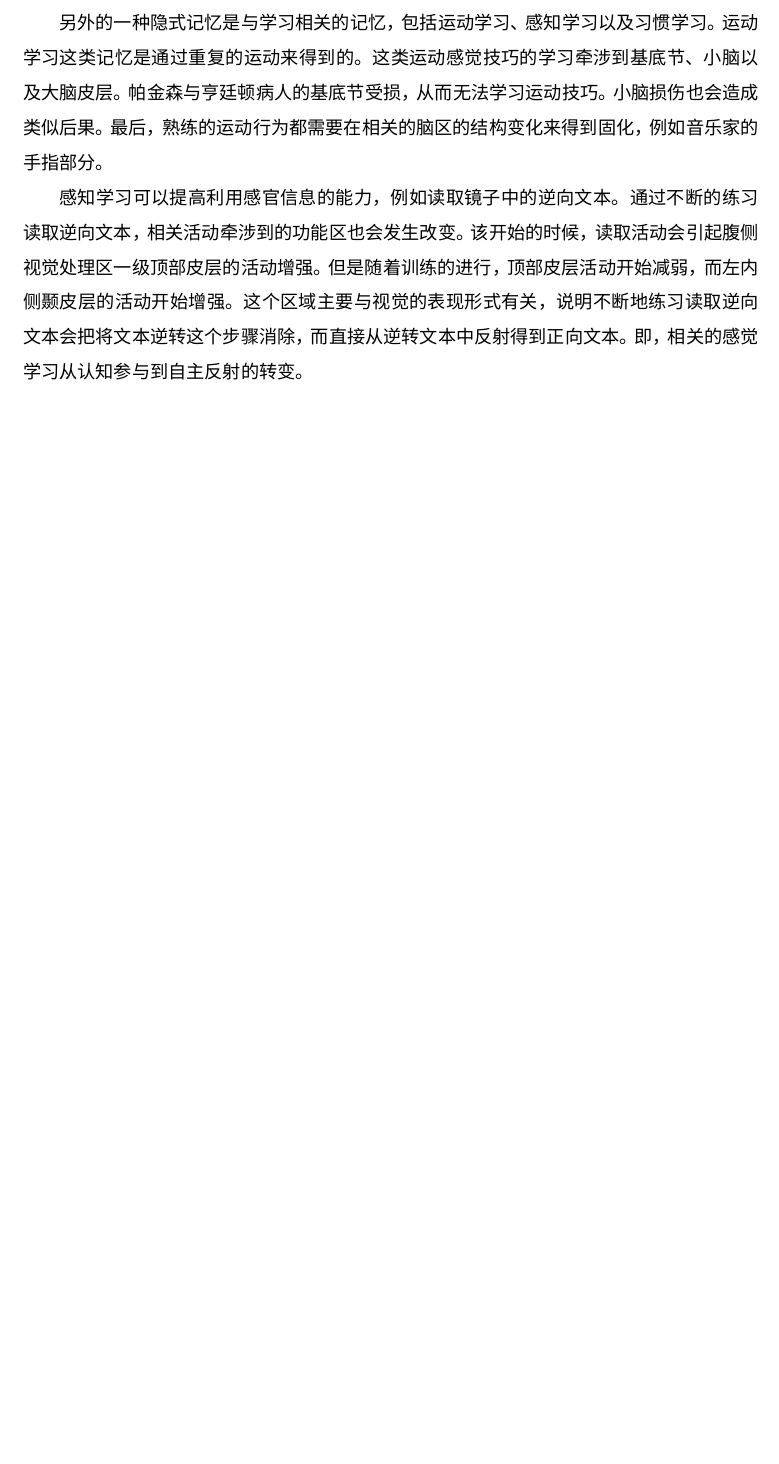
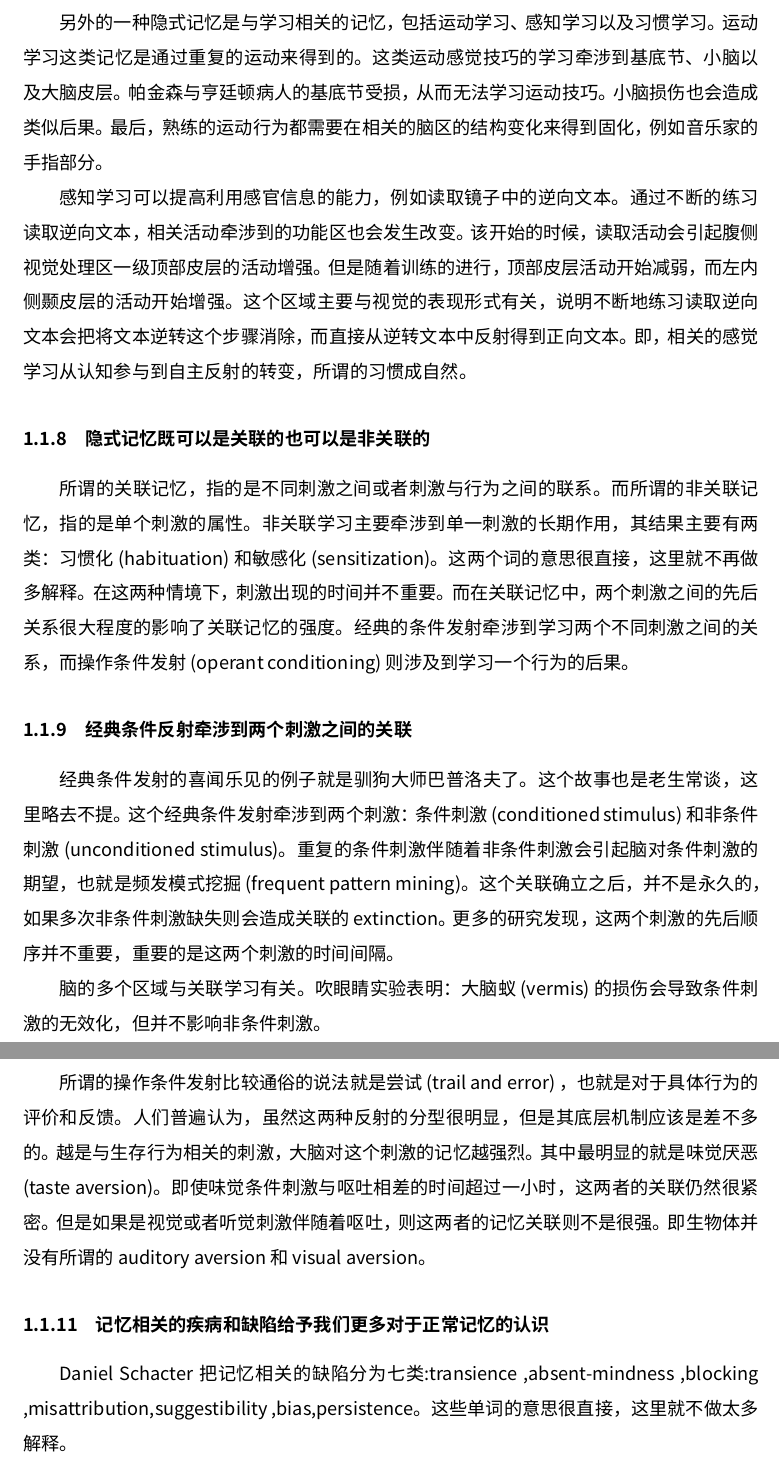
Before and after one commit to huangfeidian/Memory, a LaTeX document (Memory.tex): part of page 5 of 5 before the commit and two parts of pages 5 and 6 of 6 after it, the two joined at a grey line, cut so that both start at the same text, the shorter picture padded with empty space. Compiled offline with XeLaTeX; a missing font is replaced by an installed copy or a similar font.

Commit message:
finished the chapter 65

```diff
--- a/Memory.tex
+++ b/Memory.tex
@@ -73,5 +73,15 @@ HM的重要性在于，他的功能损伤是证明记忆与中间颞叶(包括
 \par
 另外的一种隐式记忆是与学习相关的记忆，包括运动学习、感知学习以及习惯学习。运动学习这类记忆是通过重复的运动来得到的。这类运动感觉技巧的学习牵涉到基底节、小脑以及大脑皮层。帕金森与亨廷顿病人的基底节受损，从而无法学习运动技巧。小脑损伤也会造成类似后果。最后，熟练的运动行为都需要在相关的脑区的结构变化来得到固化，例如音乐家的手指部分。
 \par
-感知学习可以提高利用感官信息的能力，例如读取镜子中的逆向文本。通过不断的练习读取逆向文本，相关活动牵涉到的功能区也会发生改变。该开始的时候，读取活动会引起腹侧视觉处理区一级顶部皮层的活动增强。但是随着训练的进行，顶部皮层活动开始减弱，而左内侧颞皮层的活动开始增强。这个区域主要与视觉的表现形式有关，说明不断地练习读取逆向文本会把将文本逆转这个步骤消除，而直接从逆转文本中反射得到正向文本。即，相关的感觉学习从认知参与到自主反射的转变。
+感知学习可以提高利用感官信息的能力，例如读取镜子中的逆向文本。通过不断的练习读取逆向文本，相关活动牵涉到的功能区也会发生改变。该开始的时候，读取活动会引起腹侧视觉处理区一级顶部皮层的活动增强。但是随着训练的进行，顶部皮层活动开始减弱，而左内侧颞皮层的活动开始增强。这个区域主要与视觉的表现形式有关，说明不断地练习读取逆向文本会把将文本逆转这个步骤消除，而直接从逆转文本中反射得到正向文本。即，相关的感觉学习从认知参与到自主反射的转变，所谓的习惯成自然。
+\subsubsection{隐式记忆既可以是关联的也可以是非关联的}
+所谓的关联记忆，指的是不同刺激之间或者刺激与行为之间的联系。而所谓的非关联记忆，指的是单个刺激的属性。非关联学习主要牵涉到单一刺激的长期作用，其结果主要有两类：习惯化(habituation)和敏感化(sensitization)。这两个词的意思很直接，这里就不再做多解释。在这两种情境下，刺激出现的时间并不重要。而在关联记忆中，两个刺激之间的先后关系很大程度的影响了关联记忆的强度。经典的条件发射牵涉到学习两个不同刺激之间的关系，而操作条件发射(operant conditioning)则涉及到学习一个行为的后果。
+\subsubsection{经典条件反射牵涉到两个刺激之间的关联}
+经典条件发射的喜闻乐见的例子就是驯狗大师巴普洛夫了。这个故事也是老生常谈，这里略去不提。这个经典条件发射牵涉到两个刺激：条件刺激(conditioned stimulus)和非条件刺激(unconditioned stimulus)。重复的条件刺激伴随着非条件刺激会引起脑对条件刺激的期望，也就是频发模式挖掘(frequent pattern mining)。这个关联确立之后，并不是永久的，如果多次非条件刺激缺失则会造成关联的extinction。更多的研究发现，这两个刺激的先后顺序并不重要，重要的是这两个刺激的时间间隔。
+\par
+脑的多个区域与关联学习有关。吹眼睛实验表明：大脑蚁(vermis)的损伤会导致条件刺激的无效化，但并不影响非条件刺激。
+\subsubsection{操作条件反射牵涉到具体行为及其后果的强化}
+所谓的操作条件发射比较通俗的说法就是尝试(trail and error) ，也就是对于具体行为的评价和反馈。人们普遍认为，虽然这两种反射的分型很明显，但是其底层机制应该是差不多的。越是与生存行为相关的刺激，大脑对这个刺激的记忆越强烈。其中最明显的就是味觉厌恶(taste aversion)。即使味觉条件刺激与呕吐相差的时间超过一小时，这两者的关联仍然很紧密。但是如果是视觉或者听觉刺激伴随着呕吐，则这两者的记忆关联则不是很强。即生物体并没有所谓的auditory aversion 和visual aversion。
+\subsubsection{记忆相关的疾病和缺陷给予我们更多对于正常记忆的认识}
+Daniel Schacter 把记忆相关的缺陷分为七类:transience ,absent-mindness ,blocking ,misattribution,suggestibility ,bias,persistence。这些单词的意思很直接，这里就不做太多解释。
 \end{document}
```
Also changed, not shown: Memory.pdf.
